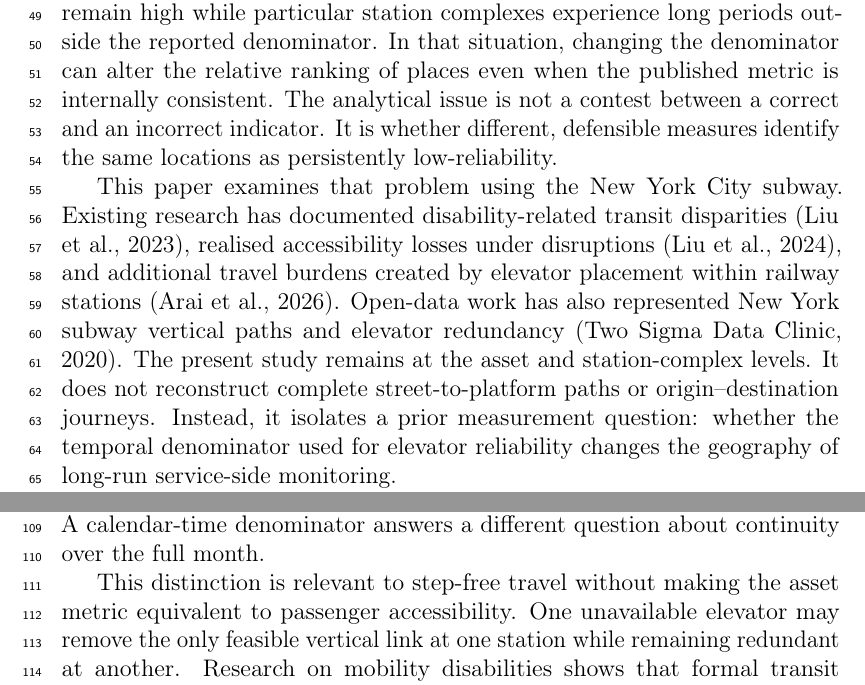
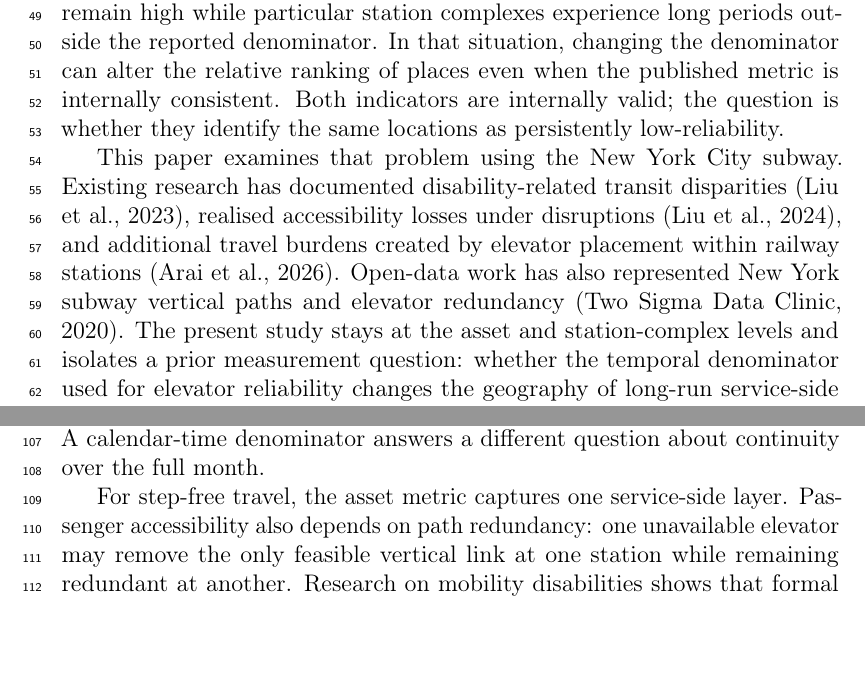
Before and after one commit to Zucker-494/MTA-access, a LaTeX paper (manuscript/manuscript_blind.tex, which reads manuscript/01_introduction_background.tex): two parts of pages 3 and 4 of 22, joined at a grey line, cut so that both start at the same text, the shorter picture padded with empty space. Compiled offline with pdfLaTeX.

Commit message:
Humanize JTG introduction and remove defensive framing

```diff
--- a/manuscript/01_introduction_background.tex
+++ b/manuscript/01_introduction_background.tex
@@ -8,9 +8,9 @@ A related literature distinguishes scheduled transport supply from the service t
 
 New York City provides an unusually detailed case for examining that question. The Metropolitan Transportation Authority (MTA) publishes monthly equipment-level elevator availability over more than a decade. The published rate describes the share of reported service time during which an elevator is available. City accessibility reporting further notes that elevators undergoing planned replacement are excluded from the availability rate \citep{mopd2025}. This convention is well suited to evaluating equipment while it is counted as in service. It leaves a second monitoring question open: how much of the full calendar period is the asset recorded as available to provide elevator service?
 
-That distinction matters geographically when excluded time is concentrated rather than evenly distributed. A systemwide availability rate can remain high while particular station complexes experience long periods outside the reported denominator. In that situation, changing the denominator can alter the relative ranking of places even when the published metric is internally consistent. The analytical issue is not a contest between a correct and an incorrect indicator. It is whether different, defensible measures identify the same locations as persistently low-reliability.
+That distinction matters geographically when excluded time is concentrated rather than evenly distributed. A systemwide availability rate can remain high while particular station complexes experience long periods outside the reported denominator. In that situation, changing the denominator can alter the relative ranking of places even when the published metric is internally consistent. Both indicators are internally valid; the question is whether they identify the same locations as persistently low-reliability.
 
-This paper examines that problem using the New York City subway. Existing research has documented disability-related transit disparities \citep{liu2023}, realised accessibility losses under disruptions \citep{liu2024}, and additional travel burdens created by elevator placement within railway stations \citep{arai2026}. Open-data work has also represented New York subway vertical paths and elevator redundancy \citep{twosigma2020}. The present study remains at the asset and station-complex levels. It does not reconstruct complete street-to-platform paths or origin--destination journeys. Instead, it isolates a prior measurement question: whether the temporal denominator used for elevator reliability changes the geography of long-run service-side monitoring.
+This paper examines that problem using the New York City subway. Existing research has documented disability-related transit disparities \citep{liu2023}, realised accessibility losses under disruptions \citep{liu2024}, and additional travel burdens created by elevator placement within railway stations \citep{arai2026}. Open-data work has also represented New York subway vertical paths and elevator redundancy \citep{twosigma2020}. The present study stays at the asset and station-complex levels and isolates a prior measurement question: whether the temporal denominator used for elevator reliability changes the geography of long-run service-side monitoring.
 
 Three research questions structure the analysis. First, how large and spatially variable is the gap between MTA-reported elevator availability and calendar service continuity? Second, does denominator choice change which station complexes are identified as persistently low-reliability locations, and are those relative rankings stable across years? Third, how closely does the asset-level geography correspond to the MTA's separate accessible-platform availability metric at borough scale?
 
@@ -26,7 +26,7 @@ Accessibility measures are selective representations of transport systems. Their
 
 The same measurement logic applies to vertical access infrastructure. A binary indicator that a station contains an elevator describes provision, but it does not describe the time dimension of service. Transit performance guidance has long treated elevator reliability as an operational performance measure whose interpretation depends on service time and maintenance records \citep{tcrp2003}. An equipment availability percentage is therefore meaningful only in relation to the denominator used to define exposure. When long replacement or capital-work periods are excluded, the resulting percentage describes conditional in-service reliability. A calendar-time denominator answers a different question about continuity over the full month.
 
-This distinction is relevant to step-free travel without making the asset metric equivalent to passenger accessibility. One unavailable elevator may remove the only feasible vertical link at one station while remaining redundant at another. Research on mobility disabilities shows that formal transit provision and actual use can differ substantially \citep{liu2023}. Recent railway research likewise shows that elevator placement can impose additional travel-time burdens even at stations that are formally accessible \citep{arai2026}. Elevator service continuity therefore represents one layer of a broader accessibility system.
+For step-free travel, the asset metric captures one service-side layer. Passenger accessibility also depends on path redundancy: one unavailable elevator may remove the only feasible vertical link at one station while remaining redundant at another. Research on mobility disabilities shows that formal transit provision and actual use can differ substantially \citep{liu2023}. Recent railway research likewise shows that elevator placement can impose additional travel-time burdens even at stations that are formally accessible \citep{arai2026}. Elevator service continuity therefore represents one layer of a broader accessibility system.
 
 \subsection{Why the geography of reliability matters}
 
```
